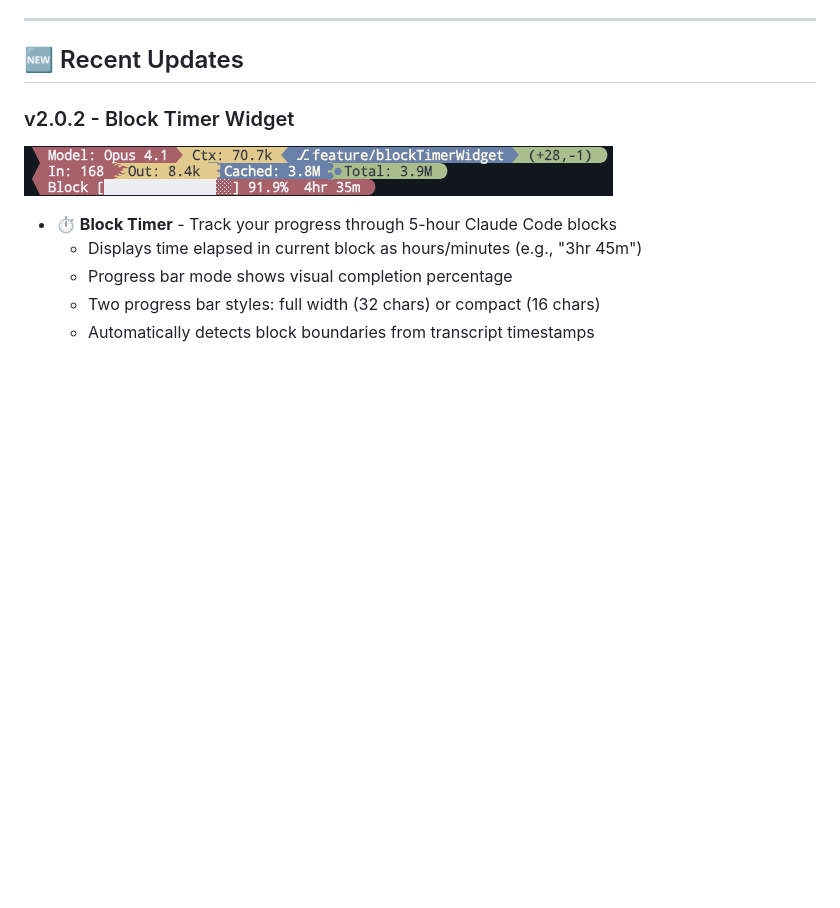
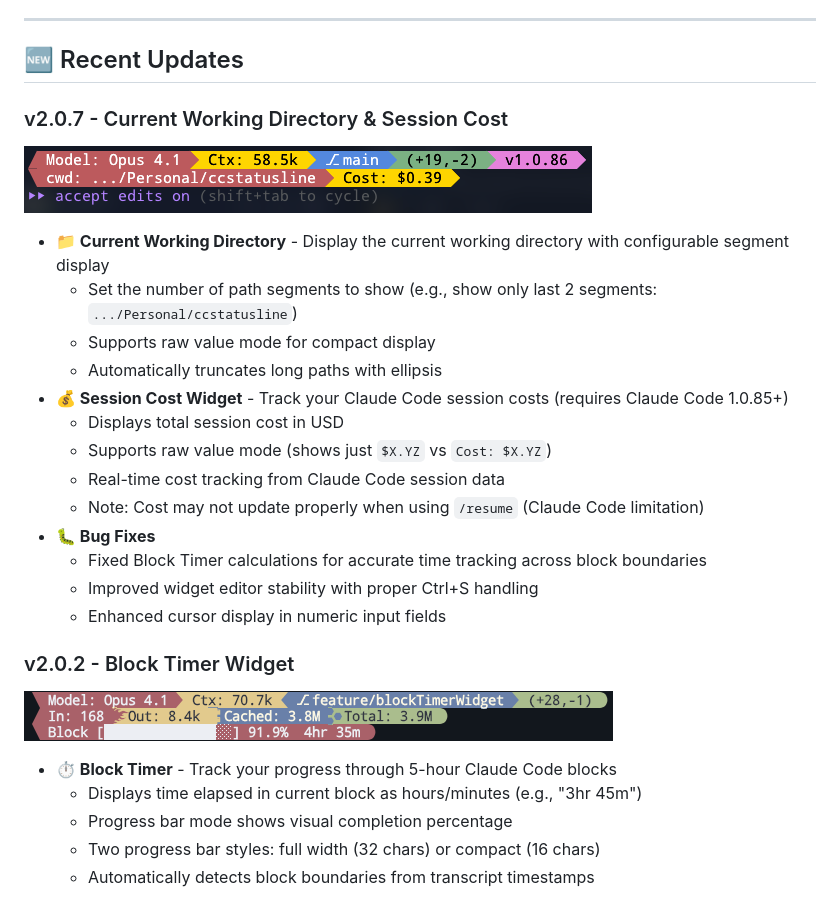
Before and after one commit to sirmalloc/ccstatusline, a Markdown page: README.md, the part around the change. Drawn GitHub-style; pictures changed too: screenshots/cwdAndSessionCost.png (added); blank space fills up the shorter version.

Commit message:
Update readme and bump version to 2.0.7

```diff
--- a/README.md
+++ b/README.md
@@ -41,6 +41,24 @@
 ---
 
 ## 🆕 Recent Updates
+
+### v2.0.7 - Current Working Directory & Session Cost
+
+![Current Working Directory and Session Cost](https://raw.githubusercontent.com/sirmalloc/ccstatusline/main/screenshots/cwdAndSessionCost.png)
+
+- **📁 Current Working Directory** - Display the current working directory with configurable segment display
+  - Set the number of path segments to show (e.g., show only last 2 segments: `.../Personal/ccstatusline`)
+  - Supports raw value mode for compact display
+  - Automatically truncates long paths with ellipsis
+- **💰 Session Cost Widget** - Track your Claude Code session costs (requires Claude Code 1.0.85+)
+  - Displays total session cost in USD
+  - Supports raw value mode (shows just `$X.YZ` vs `Cost: $X.YZ`)
+  - Real-time cost tracking from Claude Code session data
+  - Note: Cost may not update properly when using `/resume` (Claude Code limitation)
+- **🐛 Bug Fixes**
+  - Fixed Block Timer calculations for accurate time tracking across block boundaries
+  - Improved widget editor stability with proper Ctrl+S handling
+  - Enhanced cursor display in numeric input fields
 
 ### v2.0.2 - Block Timer Widget
 
```
Also changed, not shown: 2 other files.
